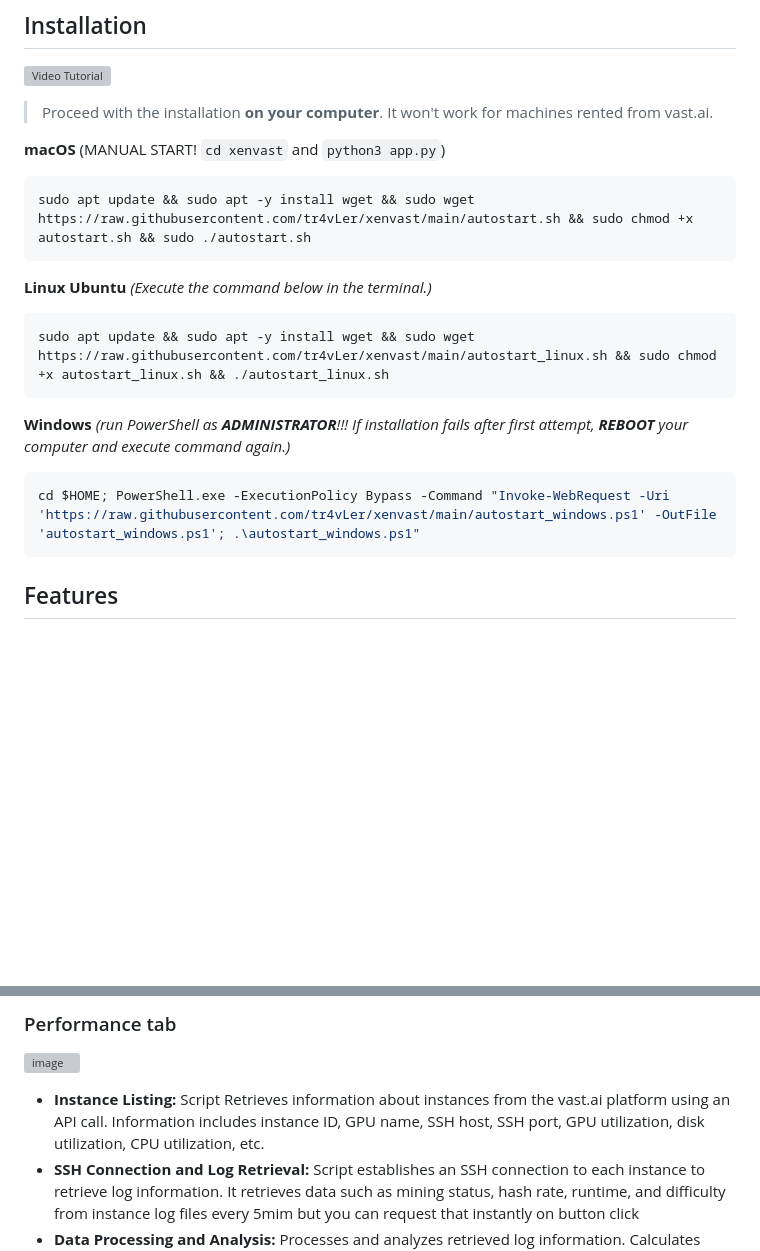
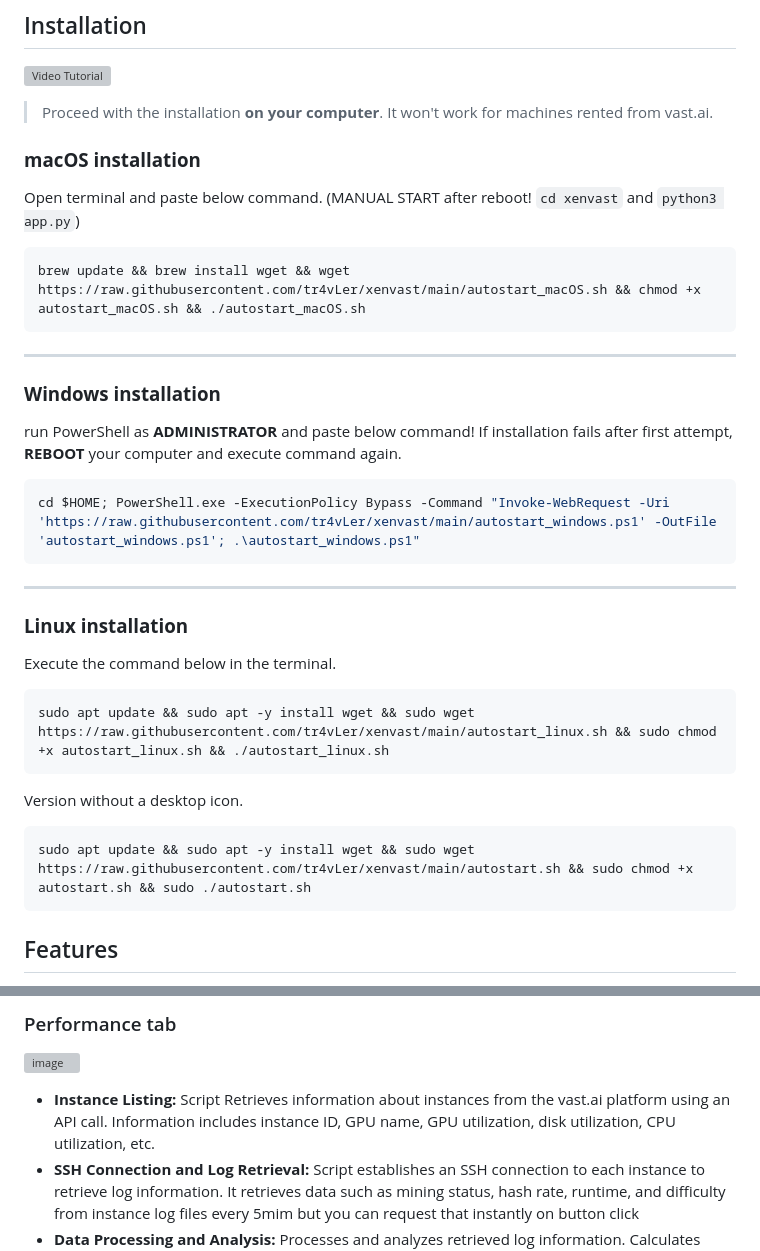
Before and after one commit to tr4vLer/xenvast, a Markdown page: README.md, 2 parts joined by grey strips. Drawn GitHub-style; blank space fills up the shorter version; grey boxes are pictures that could not be loaded.

````diff
--- a/README.md
+++ b/README.md
@@ -21,20 +21,33 @@ Telegram Group: https://t.me/+Db-eLPJTy7Y4ZWZj
 [![Video Tutorial](https://img.youtube.com/vi/Zu7tduxMQb4/0.jpg)](https://www.youtube.com/watch?v=Zu7tduxMQb4)
 > Proceed with the installation **on your computer**. It won't work for machines rented from vast.ai.
 
-**macOS** (MANUAL START!  `cd xenvast` and `python3 app.py`)
+### **macOS installation**
+Open terminal and paste below command. (MANUAL START after reboot!  `cd xenvast` and `python3 app.py`)
+```bash
+brew update && brew install wget && wget https://raw.githubusercontent.com/tr4vLer/xenvast/main/autostart_macOS.sh && chmod +x autostart_macOS.sh && ./autostart_macOS.sh
+```
+<!-- Separator Line -->
+<hr>
+
+### **Windows installation**
+run PowerShell as **ADMINISTRATOR** and paste below command! If installation fails after first attempt, **REBOOT** your computer and execute command again.
+```bash
+cd $HOME; PowerShell.exe -ExecutionPolicy Bypass -Command "Invoke-WebRequest -Uri 'https://raw.githubusercontent.com/tr4vLer/xenvast/main/autostart_windows.ps1' -OutFile 'autostart_windows.ps1'; .\autostart_windows.ps1"
+```
+<!-- Separator Line -->
+<hr>
+
+### **Linux installation**
+Execute the command below in the terminal.
+```bash
+sudo apt update && sudo apt -y install wget && sudo wget https://raw.githubusercontent.com/tr4vLer/xenvast/main/autostart_linux.sh && sudo chmod +x autostart_linux.sh && ./autostart_linux.sh
+```
+Version without a desktop icon.
 ```bash
 sudo apt update && sudo apt -y install wget && sudo wget https://raw.githubusercontent.com/tr4vLer/xenvast/main/autostart.sh && sudo chmod +x autostart.sh && sudo ./autostart.sh
 ```
 
-**Linux Ubuntu** *(Execute the command below in the terminal.)*
-```bash
-sudo apt update && sudo apt -y install wget && sudo wget https://raw.githubusercontent.com/tr4vLer/xenvast/main/autostart_linux.sh && sudo chmod +x autostart_linux.sh && ./autostart_linux.sh
-```
 
-**Windows** *(run PowerShell as **ADMINISTRATOR**!!! If installation fails after first attempt, **REBOOT** your computer and execute command again.)*
-```bash
-cd $HOME; PowerShell.exe -ExecutionPolicy Bypass -Command "Invoke-WebRequest -Uri 'https://raw.githubusercontent.com/tr4vLer/xenvast/main/autostart_windows.ps1' -OutFile 'autostart_windows.ps1'; .\autostart_windows.ps1"
-```
 
 ## Features
 
@@ -108,7 +121,7 @@ The Instances tab also provides information about Hash speed and mined blocks. P
 
 ### Performance tab
 ![image](https://github.com/tr4vLer/xenvast/assets/149298759/9c119aed-c098-4b9a-b189-d62a014b5d41)
-- **Instance Listing:** Script Retrieves information about instances from the vast.ai platform using an API call. Information includes instance ID, GPU name, SSH host, SSH port, GPU utilization, disk utilization, CPU utilization, etc.
+- **Instance Listing:** Script Retrieves information about instances from the vast.ai platform using an API call. Information includes instance ID, GPU name, GPU utilization, disk utilization, CPU utilization, etc.
 - **SSH Connection and Log Retrieval:** Script establishes an SSH connection to each instance to retrieve log information. It retrieves data such as mining status, hash rate, runtime, and difficulty from instance log files every 5mim but you can request that instantly on button click
 - **Data Processing and Analysis:** Processes and analyzes retrieved log information. Calculates metrics like average hash rate, standard deviation, outliers, and performance statistics for each GPU type.
 - **Table Generation:** Every 5min script generates formatted tables containing performance data. It generates text and HTML outputs with performance summaries, detailed performance data, warnings about underutilized GPUs, outliers, and statistics. Outputs are stored in files named table_output.txt, table_output.html.
````
